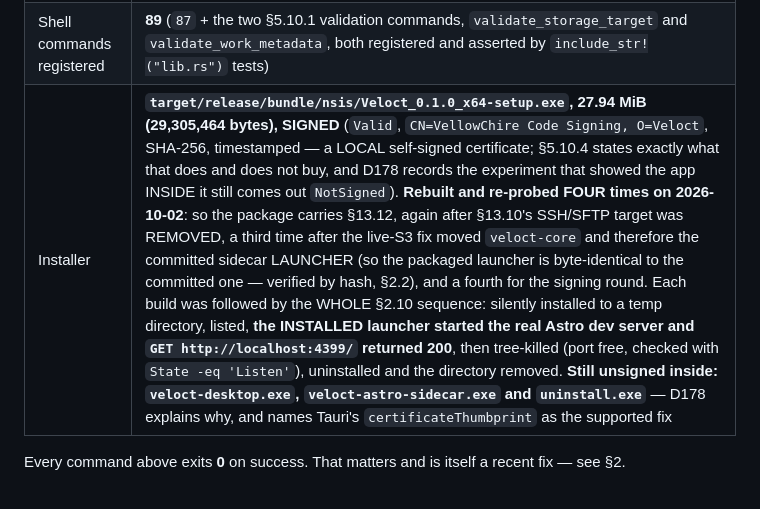
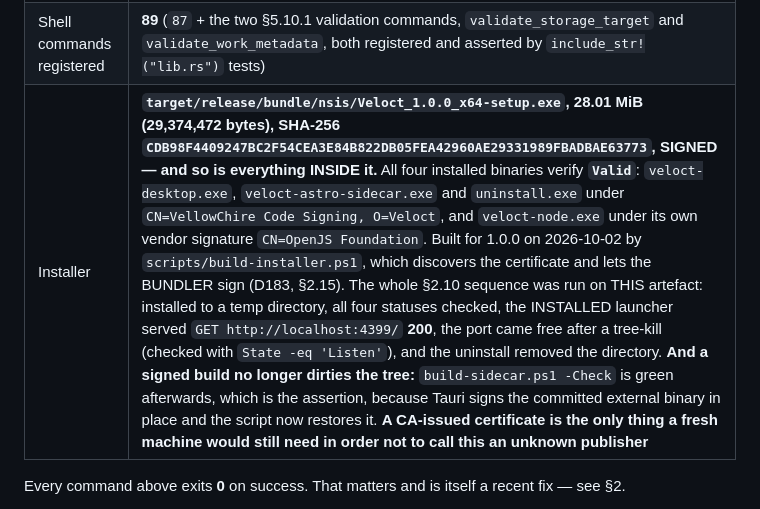
Before and after one commit to VellowK/Veloct-Blog, a Markdown page: PROCESSING.md, the part around the change. Rendered like a GitHub page.

```diff
--- a/PROCESSING.md
+++ b/PROCESSING.md
@@ -57,7 +57,7 @@ has tests.
 | Site build verifier | **52/52 checks** — `site/` is untouched by §13.12, and the build was re-run rather than assumed; §J names the command behind every number |
 | Test matrix | **253 rows at `I`, 0 at `P`** (224 + 9 for §13.14, the two races it exposed and the live verification, + 1 for §5.12's re-verified Pexels pause, + 3 for §13.12 and the §5.10 members it closed: D166–D168, + 1 for §13.10's SSH/SFTP REMOVAL: D169, + 15 for the live GitHub verifications, the OSS addressing rule and its save-path half, the `x-amz-date` defect a live call found, the two live S3 round trips, the signing rounds, the measured death of Unsplash's keyless routes, the reference reading of the suggested plugin, the browse mode adopted from it, the LIVE run of Unsplash's topic endpoints, and the removal of the two-language ruleset: D170–D184), out of **273** rows across tables A–G |
 | Shell commands registered | **89** (`87` + the two §5.10.1 validation commands, `validate_storage_target` and `validate_work_metadata`, both registered and asserted by `include_str!("lib.rs")` tests) |
-| Installer | **`target/release/bundle/nsis/Veloct_0.1.0_x64-setup.exe`, 27.94 MiB (29,305,464 bytes), SIGNED** (`Valid`, `CN=VellowChire Code Signing, O=Veloct`, SHA-256, timestamped — a LOCAL self-signed certificate; §5.10.4 states exactly what that does and does not buy, and D178 records the experiment that showed the app INSIDE it still comes out `NotSigned`). **Rebuilt and re-probed FOUR times on 2026-10-02**: so the package carries §13.12, again after §13.10's SSH/SFTP target was REMOVED, a third time after the live-S3 fix moved `veloct-core` and therefore the committed sidecar LAUNCHER (so the packaged launcher is byte-identical to the committed one — verified by hash, §2.2), and a fourth for the signing round. Each build was followed by the WHOLE §2.10 sequence: silently installed to a temp directory, listed, **the INSTALLED launcher started the real Astro dev server and `GET http://localhost:4399/` returned 200**, then tree-killed (port free, checked with `State -eq 'Listen'`), uninstalled and the directory removed. **Still unsigned inside: `veloct-desktop.exe`, `veloct-astro-sidecar.exe` and `uninstall.exe`** — D178 explains why, and names Tauri's `certificateThumbprint` as the supported fix |
+| Installer | **`target/release/bundle/nsis/Veloct_1.0.0_x64-setup.exe`, 28.01 MiB (29,374,472 bytes), SHA-256 `CDB98F4409247BC2F54CEA3E84B822DB05FEA42960AE29331989FBADBAE63773`, SIGNED — and so is everything INSIDE it.** All four installed binaries verify **`Valid`**: `veloct-desktop.exe`, `veloct-astro-sidecar.exe` and `uninstall.exe` under `CN=VellowChire Code Signing, O=Veloct`, and `veloct-node.exe` under its own vendor signature `CN=OpenJS Foundation`. Built for 1.0.0 on 2026-10-02 by `scripts/build-installer.ps1`, which discovers the certificate and lets the BUNDLER sign (D183, §2.15). The whole §2.10 sequence was run on THIS artefact: installed to a temp directory, all four statuses checked, the INSTALLED launcher served `GET http://localhost:4399/` **200**, the port came free after a tree-kill (checked with `State -eq 'Listen'`), and the uninstall removed the directory. **And a signed build no longer dirties the tree:** `build-sidecar.ps1 -Check` is green afterwards, which is the assertion, because Tauri signs the committed external binary in place and the script now restores it. **A CA-issued certificate is the only thing a fresh machine would still need in order not to call this an unknown publisher** |
 
 Every command above exits **0** on success. That matters and is itself a recent fix — see §2.
 
```
Also changed, not shown: RELEASE-1.0.0.md (added, +47 -0 lines).
